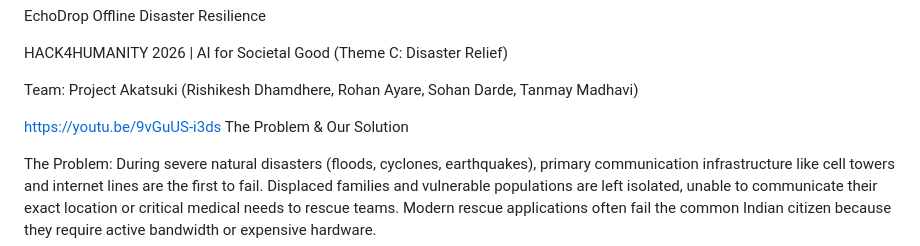
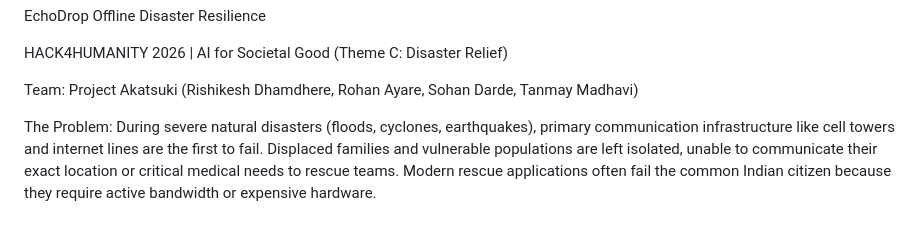
Before and after one commit to rk-dhamdhere/echodrop, a Markdown page: README.md, the part around the change. Drawn GitHub-style; blank space fills up the shorter version.

Commit message:
Update README with project overview and remove link
Removed YouTube link and clarified project details.

```diff
--- a/README.md
+++ b/README.md
@@ -5,8 +5,6 @@ HACK4HUMANITY 2026 | AI for Societal Good (Theme C: Disaster Relief)
 
 Team: Project Akatsuki (Rishikesh Dhamdhere, Rohan Ayare, Sohan Darde, Tanmay Madhavi)
 
-https://youtu.be/9vGuUS-i3ds
- The Problem & Our Solution
 
 The Problem: During severe natural disasters (floods, cyclones, earthquakes), primary communication infrastructure like cell towers and internet lines are the first to fail. Displaced families and vulnerable populations are left isolated, unable to communicate their exact location or critical medical needs to rescue teams. Modern rescue applications often fail the common Indian citizen because they require active bandwidth or expensive hardware.
 
```
